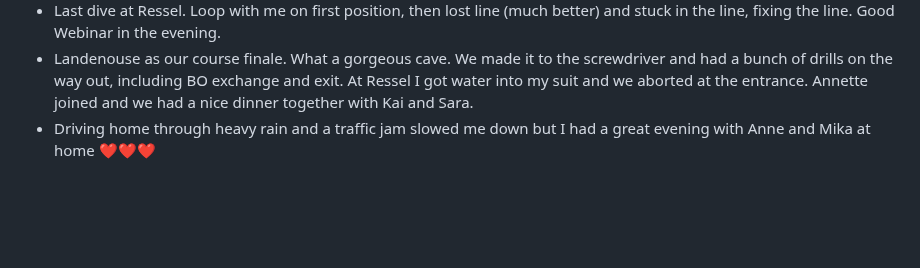
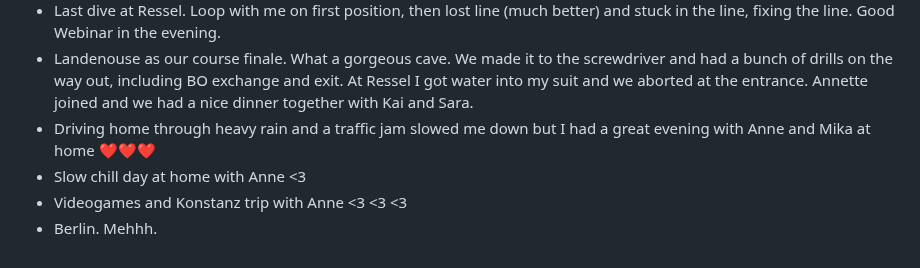
Before and after one commit to AVGP/50linesofcode, a Markdown page: log-raw/2024.md, the part around the change. Rendered like a GitHub page; blank space fills up the shorter version.

```diff
--- a/log-raw/2024.md
+++ b/log-raw/2024.md
@@ -251,3 +251,6 @@
 - Last dive at Ressel. Loop with me on first position, then lost line (much better) and stuck in the line, fixing the line. Good Webinar in the evening.
 - Landenouse as our course finale. What a gorgeous cave. We made it to the screwdriver and had a bunch of drills on the way out, including BO exchange and exit. At Ressel I got water into my suit and we aborted at the entrance. Annette joined and we had a nice dinner together with Kai and Sara.
 - Driving home through heavy rain and a traffic jam slowed me down but I had a great evening with Anne and Mika at home ❤️❤️❤️
+- Slow chill day at home with Anne <3
+- Videogames and Konstanz trip with Anne <3 <3 <3
+- Berlin. Mehhh.
```
